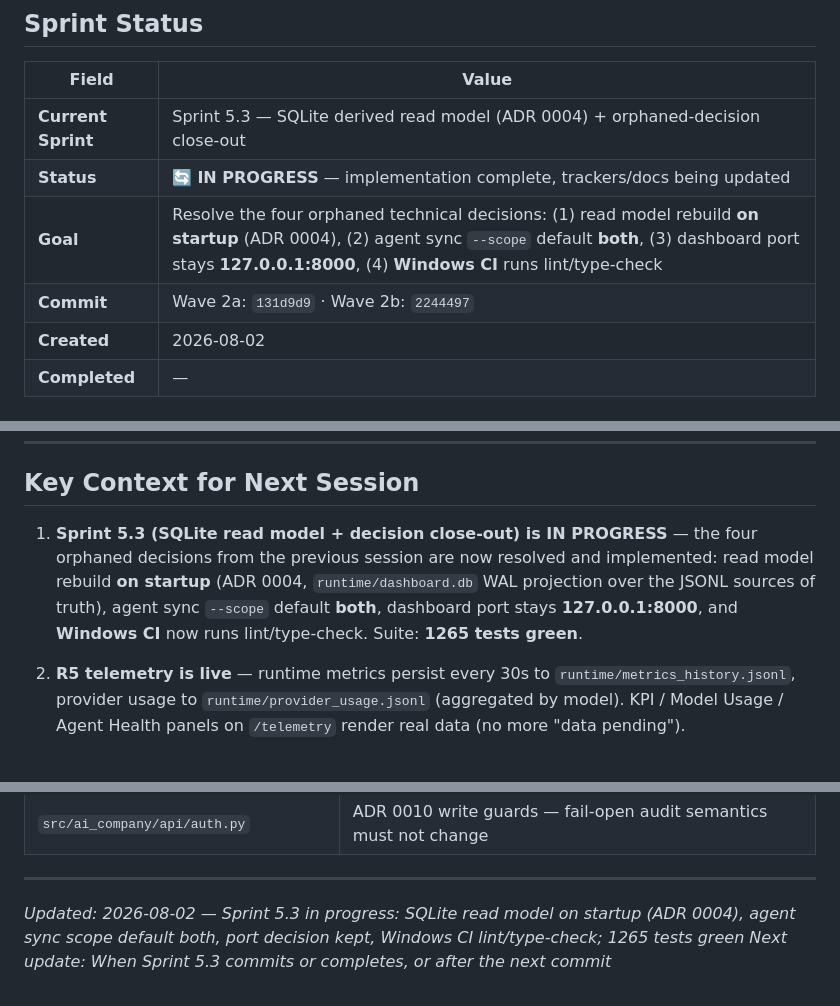
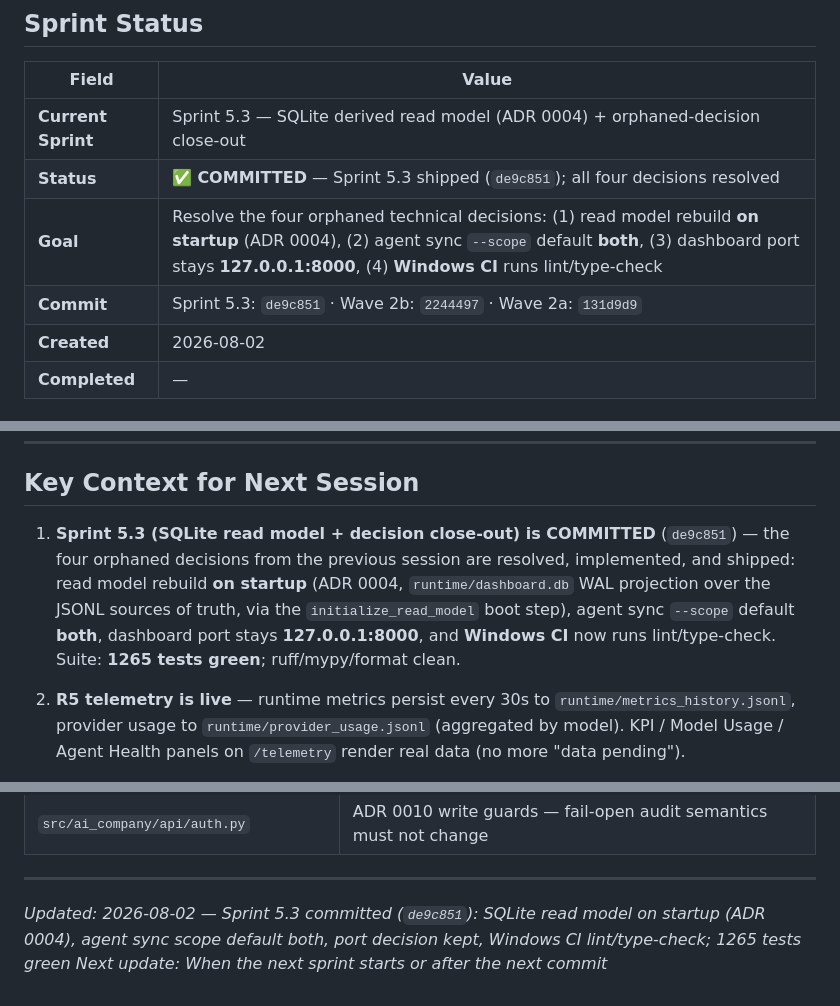
Before and after one commit to jmlusu/ai-enterprise-os, a Markdown page: .ai/current-work.md, 3 parts joined by grey strips. GitHub-like rendering.

Commit message:
chore: record Sprint 5.3 commit hash in current-work tracker

```diff
--- a/.ai/current-work.md
+++ b/.ai/current-work.md
@@ -10,9 +10,9 @@
 | Field | Value |
 |---|---|
 | **Current Sprint** | Sprint 5.3 — SQLite derived read model (ADR 0004) + orphaned-decision close-out |
-| **Status** | 🔄 **IN PROGRESS** — implementation complete, trackers/docs being updated |
+| **Status** | ✅ **COMMITTED** — Sprint 5.3 shipped (`de9c851`); all four decisions resolved |
 | **Goal** | Resolve the four orphaned technical decisions: (1) read model rebuild **on startup** (ADR 0004), (2) agent sync `--scope` default **both**, (3) dashboard port stays **127.0.0.1:8000**, (4) **Windows CI** runs lint/type-check |
-| **Commit** | Wave 2a: `131d9d9` · Wave 2b: `2244497` |
+| **Commit** | Sprint 5.3: `de9c851` · Wave 2b: `2244497` · Wave 2a: `131d9d9` |
 | **Created** | 2026-08-02 |
 | **Completed** | — |
 
@@ -128,12 +129,13 @@ b6d5a26        feat: Phase 1 wave 1 — dashboard API server (read-only contract
 
 ## Key Context for Next Session
 
-1. **Sprint 5.3 (SQLite read model + decision close-out) is IN PROGRESS** — the
-   four orphaned decisions from the previous session are now resolved and
-   implemented: read model rebuild **on startup** (ADR 0004,
-   `runtime/dashboard.db` WAL projection over the JSONL sources of truth),
-   agent sync `--scope` default **both**, dashboard port stays **127.0.0.1:8000**,
-   and **Windows CI** now runs lint/type-check. Suite: **1265 tests green**.
+1. **Sprint 5.3 (SQLite read model + decision close-out) is COMMITTED** (`de9c851`)
+   — the four orphaned decisions from the previous session are resolved,
+   implemented, and shipped: read model rebuild **on startup** (ADR 0004,
+   `runtime/dashboard.db` WAL projection over the JSONL sources of truth, via
+   the `initialize_read_model` boot step), agent sync `--scope` default **both**,
+   dashboard port stays **127.0.0.1:8000**, and **Windows CI** now runs
+   lint/type-check. Suite: **1265 tests green**; ruff/mypy/format clean.
 
 2. **R5 telemetry is live** — runtime metrics persist every 30s to
    `runtime/metrics_history.jsonl`, provider usage to
@@ -209,5 +211,5 @@ python -m ai_company.cli.command_map validate
 
 ---
 
-*Updated: 2026-08-02 — Sprint 5.3 in progress: SQLite read model on startup (ADR 0004), agent sync scope default both, port decision kept, Windows CI lint/type-check; 1265 tests green*
-*Next update: When Sprint 5.3 commits or completes, or after the next commit*
+*Updated: 2026-08-02 — Sprint 5.3 committed (`de9c851`): SQLite read model on startup (ADR 0004), agent sync scope default both, port decision kept, Windows CI lint/type-check; 1265 tests green*
+*Next update: When the next sprint starts or after the next commit*
```
Also changed, not shown: other parts of .ai/current-work.md (+1 -0 lines).
